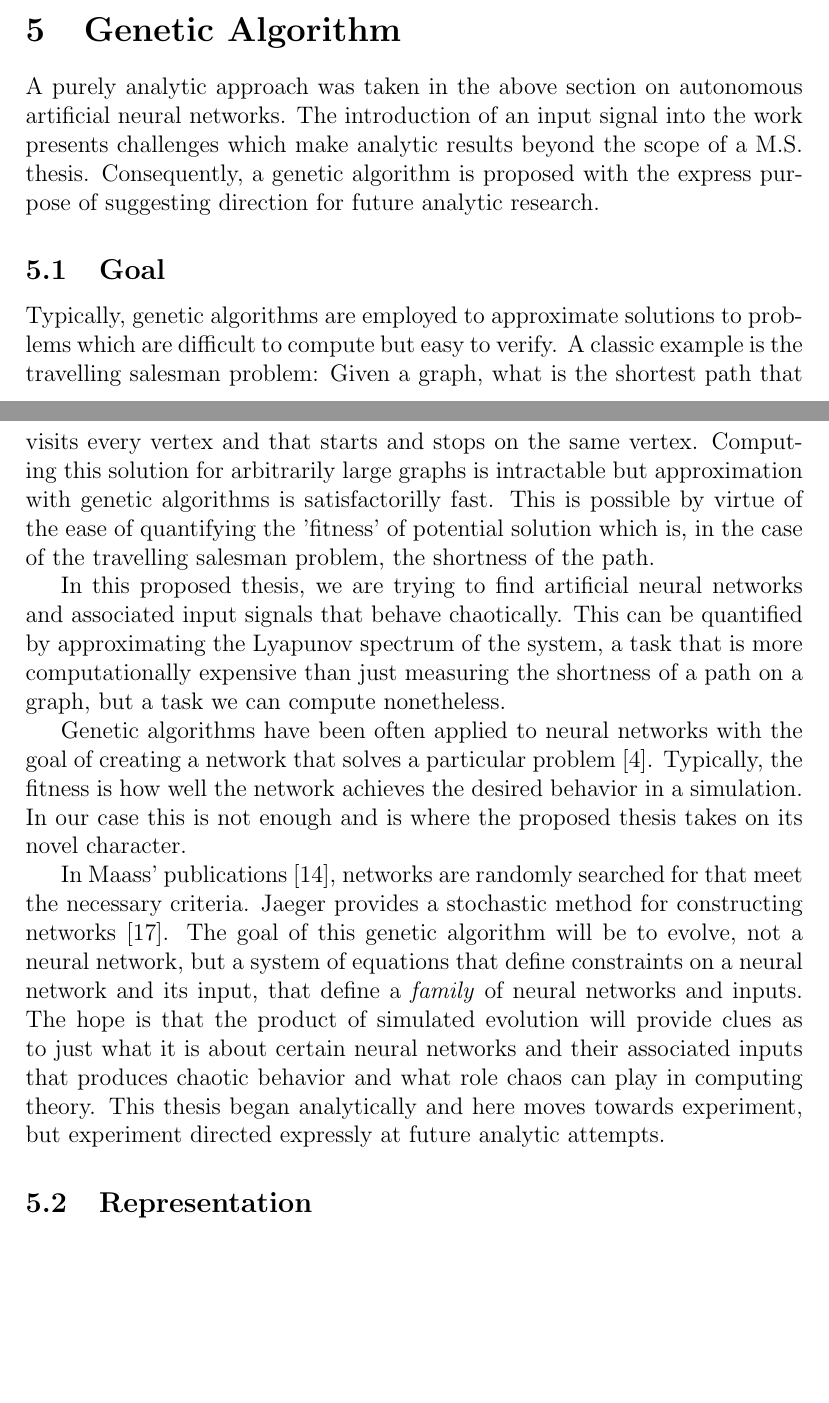
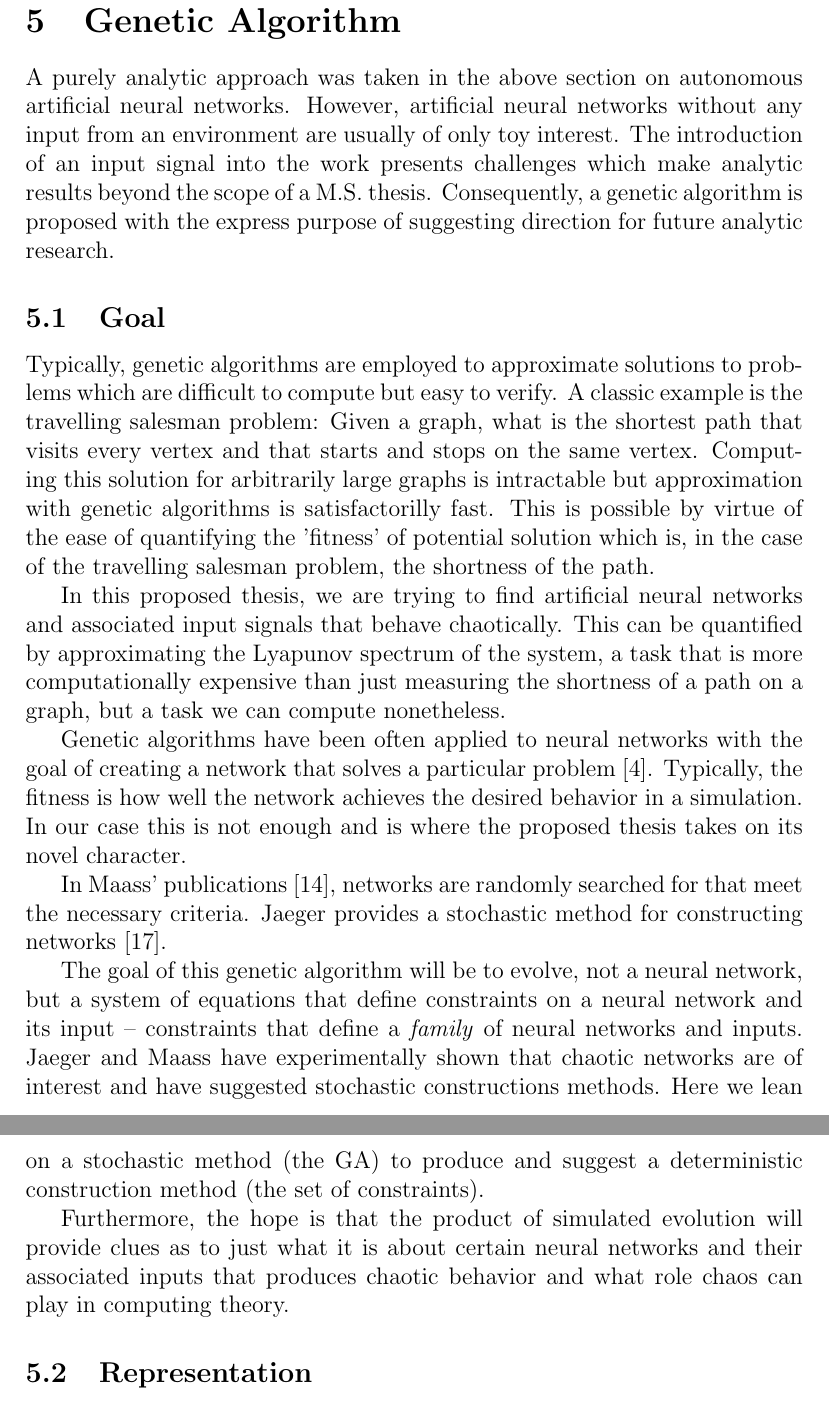
Before and after one commit to ralphbean/ms-thesis, a LaTeX document (doc/proposal/proposal.tex): two parts of pages 10 and 11 of 16 before the commit and two parts of pages 11 and 12 of 16 after it, joined at a grey line, cut so that both start at the same text, the shorter picture padded with empty space. Compiled offline with pdfLaTeX.

Commit message:
Made changes to the GA 'goals' section.

```diff
--- a/doc/proposal/proposal.tex
+++ b/doc/proposal/proposal.tex
@@ -376,6 +376,8 @@ when primed by slightly different sets of stimuli preceeding the measurement.
 \section{Genetic Algorithm}
 A purely analytic approach was taken in the above section on autonomous
-artificial neural networks.  The introduction of an input signal into the
+artificial neural networks.  However, artificial neural networks without any
+input from an environment are usually of only toy interest.
+The introduction of an input signal into the
 work presents challenges which make analytic results beyond the scope of a
 M.S. thesis.  Consequently, a genetic algorithm is proposed with
 the express purpose of suggesting direction for future analytic research.
@@ -407,16 +409,20 @@ In Maass' publications \cite{maass_original},
 networks are randomly searched for
 that meet the necessary criteria.  Jaeger provides a stochastic method for
 constructing networks \cite{jaeger_original}.
+
 The goal of this genetic algorithm will
 be to evolve, not a neural network, but a system of equations that define
-constraints on a neural network and its input, that define a
-\textit{family} of neural networks and inputs.  The hope is that the product
+constraints on a neural network and its input -- constraints that define a
+\textit{family} of neural networks and inputs.  Jaeger and Maass have
+experimentally shown that chaotic networks are of interest and have suggested
+stochastic constructions methods.  Here we lean on a stochastic method (the GA)
+to produce and suggest a deterministic construction method (the set of
+constraints).
+
+Furthermore, the hope is that the product
 of simulated evolution will provide clues as to just what it is about
 certain neural networks and their associated inputs that produces
-chaotic behavior
-and what role chaos can play in computing theory.  This thesis began
-analytically and here moves towards experiment, but experiment directed
-expressly at future analytic attempts.
+chaotic behavior and what role chaos can play in computing theory.
 
 \subsection{Representation}
 Organisms in the proposed genetic algorithm consist of a description of the
```
Also changed, not shown: doc/proposal/proposal.tex (11 more changed lines).
